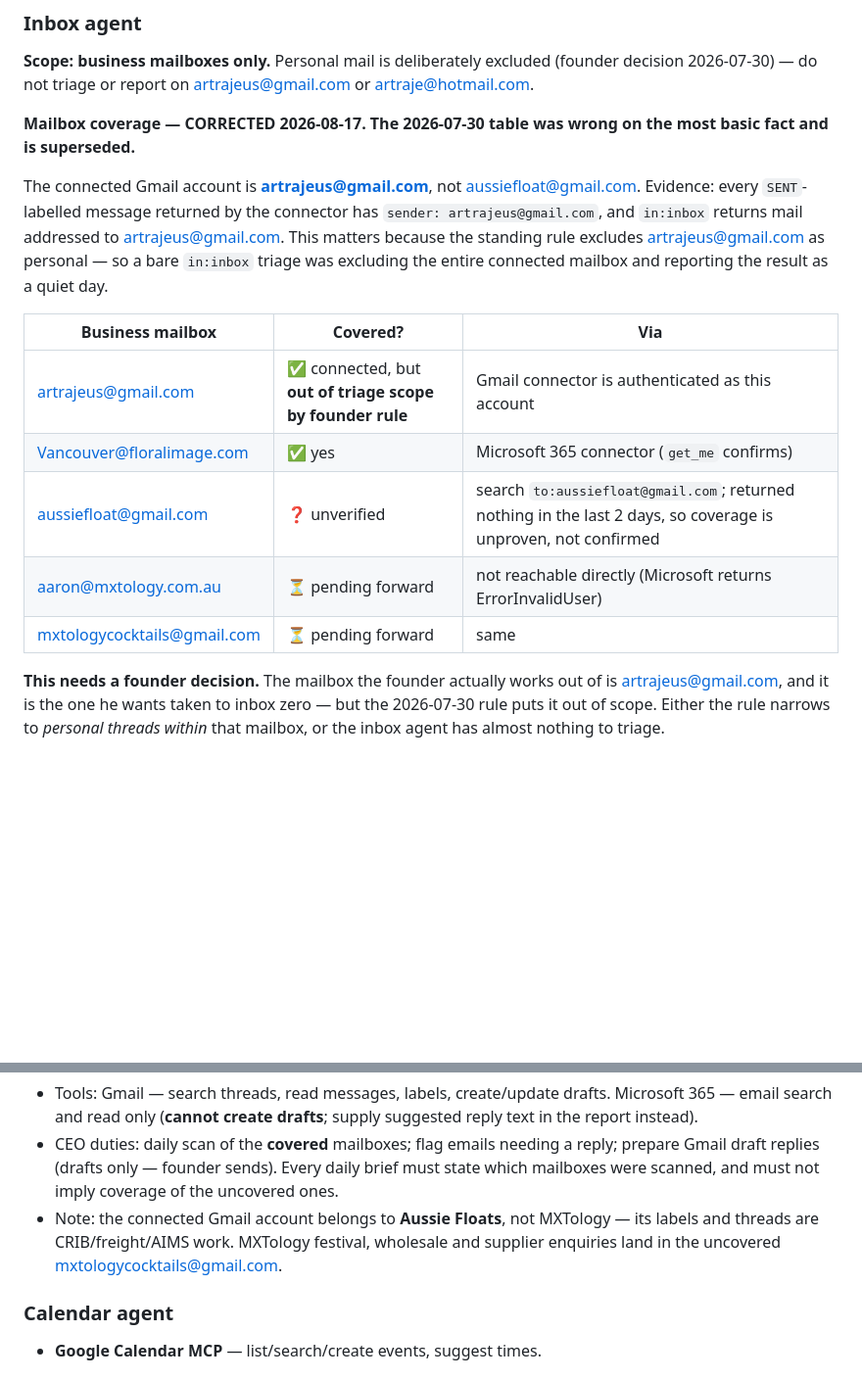
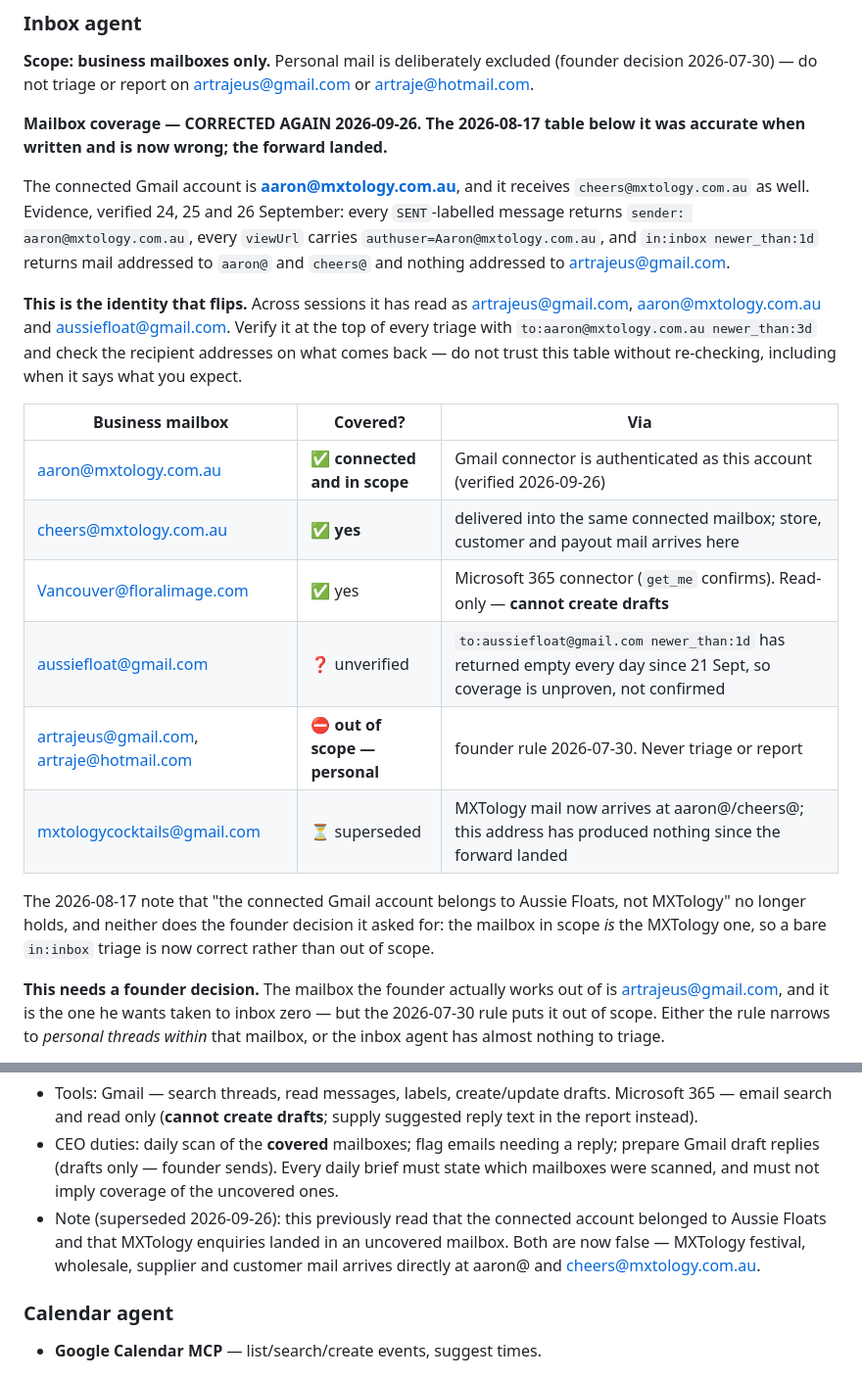
Before and after one commit to artrajeus/floral-image-vancouver, a Markdown page: claude-ceo/AGENT-ROSTER.md, 2 parts joined by grey strips. Shown at 98% size. Rendered like a GitHub page; blank space fills up the shorter version.

Commit message:
Correct the mailbox coverage table: the MXTology forward landed
AGENT-ROSTER.md still said the connected Gmail account was artrajeus@gmail.com,
that aaron@mxtology.com.au was "pending forward" and unreachable, and that
MXTology enquiries landed in an uncovered mailbox. All three are now false.

Verified on 24, 25 and 26 September: the connector authenticates as
aaron@mxtology.com.au and also receives cheers@mxtology.com.au. Store, customer
and payout mail arrives at cheers@; festival, wholesale and supplier mail at
aaron@. A bare in:inbox triage is therefore in scope now, where the old table
said it was not.

Kept the standing exclusions explicit (artrajeus@gmail.com and
artraje@hotmail.com are personal and never triaged) and added the instruction to
re-verify identity every triage — this identity has read three different ways
across sessions, so the table is not to be trusted without a check, including
when it says what you expect.

Co-Authored-By: Claude Opus 5 <noreply@anthropic.com>
Claude-Session: https://claude.ai/code/session_01QwSmhkTmfhkJH7TN66mnGa

```diff
--- a/claude-ceo/AGENT-ROSTER.md
+++ b/claude-ceo/AGENT-ROSTER.md
@@ -46,23 +46,35 @@ CEO orchestrates.
 (founder decision 2026-07-30) — do not triage or report on
 artrajeus@gmail.com or artraje@hotmail.com.
 
-**Mailbox coverage — CORRECTED 2026-08-17. The 2026-07-30 table was wrong on
-the most basic fact and is superseded.**
+**Mailbox coverage — CORRECTED AGAIN 2026-09-26. The 2026-08-17 table below it
+was accurate when written and is now wrong; the forward landed.**
 
-The connected Gmail account is **artrajeus@gmail.com**, not aussiefloat@gmail.com.
-Evidence: every `SENT`-labelled message returned by the connector has
-`sender: artrajeus@gmail.com`, and `in:inbox` returns mail addressed to
-artrajeus@gmail.com. This matters because the standing rule excludes
-artrajeus@gmail.com as personal — so a bare `in:inbox` triage was excluding the
-entire connected mailbox and reporting the result as a quiet day.
+The connected Gmail account is **aaron@mxtology.com.au**, and it receives
+`cheers@mxtology.com.au` as well. Evidence, verified 24, 25 and 26 September:
+every `SENT`-labelled message returns `sender: aaron@mxtology.com.au`, every
+`viewUrl` carries `authuser=Aaron@mxtology.com.au`, and `in:inbox newer_than:1d`
+returns mail addressed to `aaron@` and `cheers@` and nothing addressed to
+artrajeus@gmail.com.
+
+**This is the identity that flips.** Across sessions it has read as
+artrajeus@gmail.com, aaron@mxtology.com.au and aussiefloat@gmail.com. Verify it
+at the top of every triage with `to:aaron@mxtology.com.au newer_than:3d` and
+check the recipient addresses on what comes back — do not trust this table
+without re-checking, including when it says what you expect.
 
 | Business mailbox | Covered? | Via |
 |---|---|---|
-| artrajeus@gmail.com | ✅ connected, but **out of triage scope by founder rule** | Gmail connector is authenticated as this account |
-| Vancouver@floralimage.com | ✅ yes | Microsoft 365 connector (`get_me` confirms) |
-| aussiefloat@gmail.com | ❓ unverified | search `to:aussiefloat@gmail.com`; returned nothing in the last 2 days, so coverage is unproven, not confirmed |
-| aaron@mxtology.com.au | ⏳ pending forward | not reachable directly (Microsoft returns ErrorInvalidUser) |
-| mxtologycocktails@gmail.com | ⏳ pending forward | same |
+| aaron@mxtology.com.au | ✅ **connected and in scope** | Gmail connector is authenticated as this account (verified 2026-09-26) |
+| cheers@mxtology.com.au | ✅ **yes** | delivered into the same connected mailbox; store, customer and payout mail arrives here |
+| Vancouver@floralimage.com | ✅ yes | Microsoft 365 connector (`get_me` confirms). Read-only — **cannot create drafts** |
+| aussiefloat@gmail.com | ❓ unverified | `to:aussiefloat@gmail.com newer_than:1d` has returned empty every day since 21 Sept, so coverage is unproven, not confirmed |
+| artrajeus@gmail.com, artraje@hotmail.com | ⛔ **out of scope — personal** | founder rule 2026-07-30. Never triage or report |
+| mxtologycocktails@gmail.com | ⏳ superseded | MXTology mail now arrives at aaron@/cheers@; this address has produced nothing since the forward landed |
+
+The 2026-08-17 note that "the connected Gmail account belongs to Aussie Floats,
+not MXTology" no longer holds, and neither does the founder decision it asked
+for: the mailbox in scope *is* the MXTology one, so a bare `in:inbox` triage is
+now correct rather than out of scope.
 
 **This needs a founder decision.** The mailbox the founder actually works out of
 is artrajeus@gmail.com, and it is the one he wants taken to inbox zero — but the
@@ -90,9 +102,10 @@ aussiefloat@gmail.com; add a filter applying the matching label (**do not tick
   reply; prepare Gmail draft replies (drafts only — founder sends). Every daily
   brief must state which mailboxes were scanned, and must not imply coverage of
   the uncovered ones.
-- Note: the connected Gmail account belongs to **Aussie Floats**, not MXTology —
-  its labels and threads are CRIB/freight/AIMS work. MXTology festival, wholesale
-  and supplier enquiries land in the uncovered mxtologycocktails@gmail.com.
+- Note (superseded 2026-09-26): this previously read that the connected account
+  belonged to Aussie Floats and that MXTology enquiries landed in an uncovered
+  mailbox. Both are now false — MXTology festival, wholesale, supplier and
+  customer mail arrives directly at aaron@ and cheers@mxtology.com.au.
 
 ### Calendar agent
 - **Google Calendar MCP** — list/search/create events, suggest times.
```
